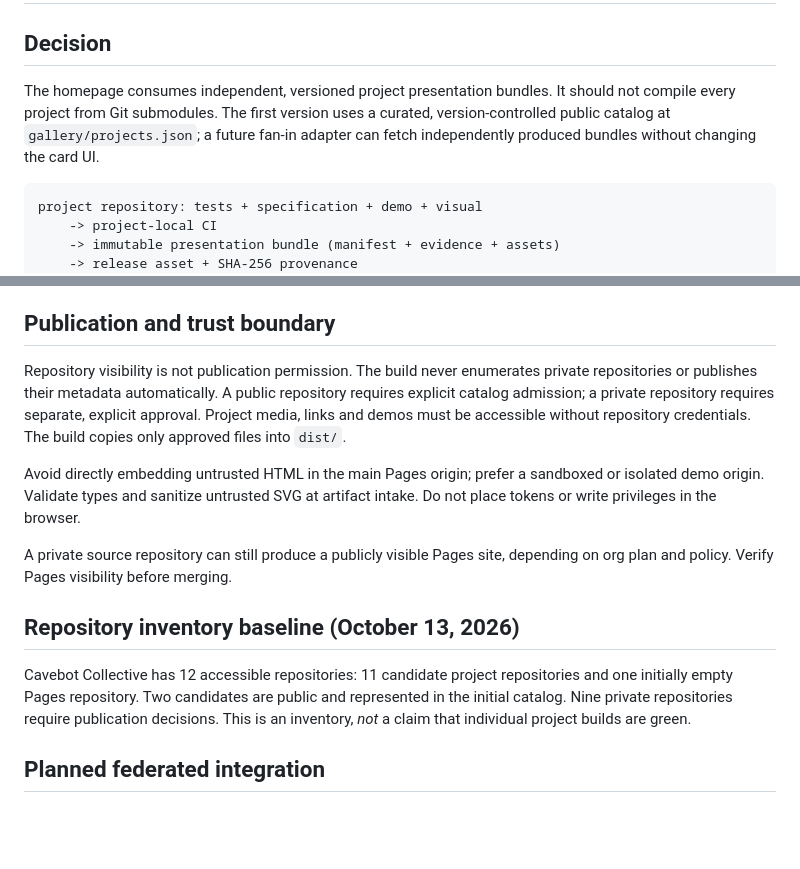
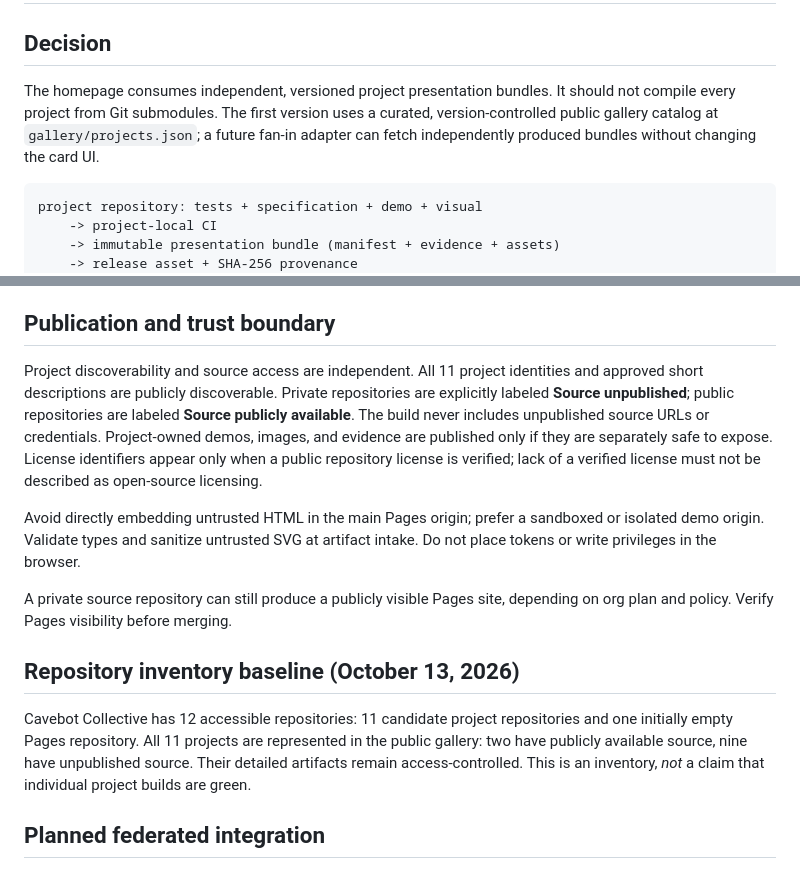
Before and after one commit to cavebot-collective/cavebot-collective.github.io, a Markdown page: docs/ARCHITECTURE.md, 2 parts joined by grey strips. Drawn GitHub-style; blank space fills up the shorter version.

Commit message:
docs(gallery): clarify public discovery versus unpublished source in docs/ARCHITECTURE.md

````diff
--- a/docs/ARCHITECTURE.md
+++ b/docs/ARCHITECTURE.md
@@ -2,7 +2,7 @@
 
 ## Decision
 
-The homepage consumes independent, versioned project presentation bundles. It should not compile every project from Git submodules. The first version uses a curated, version-controlled public catalog at `gallery/projects.json`; a future fan-in adapter can fetch independently produced bundles without changing the card UI.
+The homepage consumes independent, versioned project presentation bundles. It should not compile every project from Git submodules. The first version uses a curated, version-controlled public gallery catalog at `gallery/projects.json`; a future fan-in adapter can fetch independently produced bundles without changing the card UI.
 
 ```text
 project repository: tests + specification + demo + visual
@@ -36,7 +36,7 @@ The catalog schema in `gallery/contract.schema.json` is a **publication projecti
 
 ## Publication and trust boundary
 
-Repository visibility is not publication permission. The build never enumerates private repositories or publishes their metadata automatically. A public repository requires explicit catalog admission; a private repository requires separate, explicit approval. Project media, links and demos must be accessible without repository credentials. The build copies only approved files into `dist/`.
+Project discoverability and source access are independent. All 11 project identities and approved short descriptions are publicly discoverable. Private repositories are explicitly labeled **Source unpublished**; public repositories are labeled **Source publicly available**. The build never includes unpublished source URLs or credentials. Project-owned demos, images, and evidence are published only if they are separately safe to expose. License identifiers appear only when a public repository license is verified; lack of a verified license must not be described as open-source licensing.
 
 Avoid directly embedding untrusted HTML in the main Pages origin; prefer a sandboxed or isolated demo origin. Validate types and sanitize untrusted SVG at artifact intake. Do not place tokens or write privileges in the browser.
 
@@ -44,7 +44,7 @@ A private source repository can still produce a publicly visible Pages site, dep
 
 ## Repository inventory baseline (October 13, 2026)
 
-Cavebot Collective has 12 accessible repositories: 11 candidate project repositories and one initially empty Pages repository. Two candidates are public and represented in the initial catalog. Nine private repositories require publication decisions. This is an inventory, *not* a claim that individual project builds are green.
+Cavebot Collective has 12 accessible repositories: 11 candidate project repositories and one initially empty Pages repository. All 11 projects are represented in the public gallery: two have publicly available source, nine have unpublished source. Their detailed artifacts remain access-controlled. This is an inventory, *not* a claim that individual project builds are green.
 
 ## Planned federated integration
 
````
